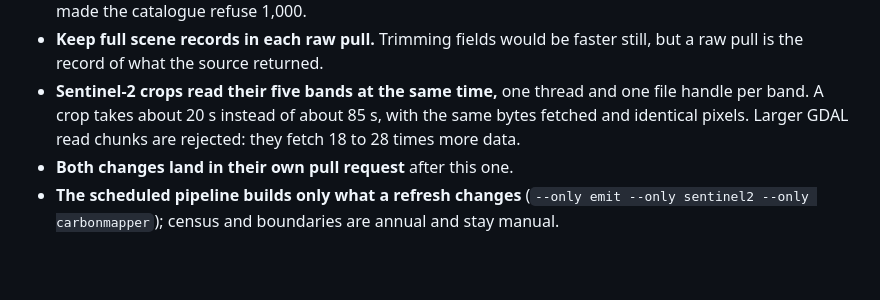
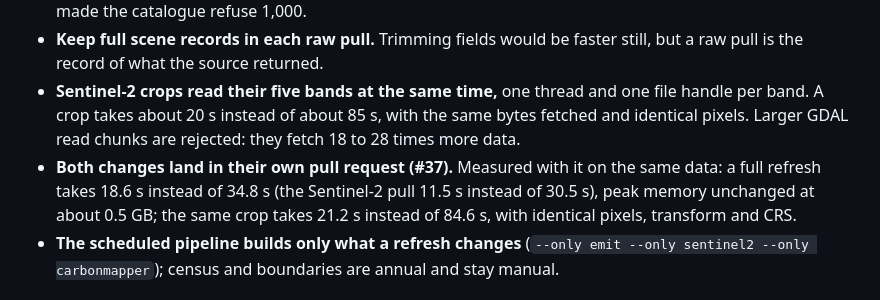
Before and after one commit to aaydinks/Bay-Area-Methane-Tracker, a Markdown page: docs/decisions/0011-chunked-processing.md, the part around the change. Drawn GitHub-style; blank space fills up the shorter version.

Commit message:
Add the measured result of the two speedups to ADR 0011

```diff
--- a/docs/decisions/0011-chunked-processing.md
+++ b/docs/decisions/0011-chunked-processing.md
@@ -105,7 +105,9 @@ grow with the count). The scene records compress well: one 23.7 MB file is 1.0 M
 - **Sentinel-2 crops read their five bands at the same time,** one thread and one file handle per band. A crop
   takes about 20 s instead of about 85 s, with the same bytes fetched and identical pixels. Larger GDAL read
   chunks are rejected: they fetch 18 to 28 times more data.
-- **Both changes land in their own pull request** after this one.
+- **Both changes land in their own pull request (#37).** Measured with it on the same data: a full refresh takes
+  18.6 s instead of 34.8 s (the Sentinel-2 pull 11.5 s instead of 30.5 s), peak memory unchanged at about
+  0.5 GB; the same crop takes 21.2 s instead of 84.6 s, with identical pixels, transform and CRS.
 - **The scheduled pipeline builds only what a refresh changes** (`--only emit --only sentinel2 --only
   carbonmapper`); census and boundaries are annual and stay manual.
 
```
